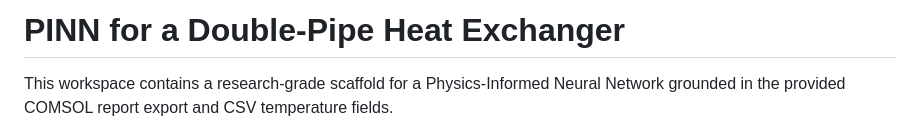
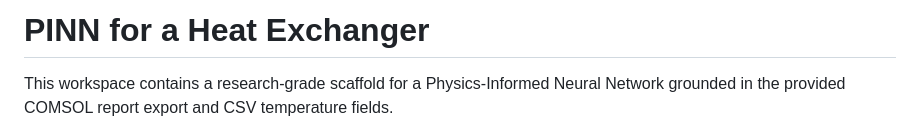
Before and after one commit to AnisX10/PINNs, a Markdown page: README.md, the part around the change. GitHub-like rendering.

Commit message:
Change project title to 'PINN for a Heat Exchanger'
Refined project title for clarity and focus.

```diff
--- a/README.md
+++ b/README.md
@@ -1,4 +1,4 @@
-# PINN for a Double-Pipe Heat Exchanger
+# PINN for a Heat Exchanger
 
 This workspace contains a research-grade scaffold for a Physics-Informed Neural Network grounded in the provided COMSOL report export and CSV temperature fields.
 
```
